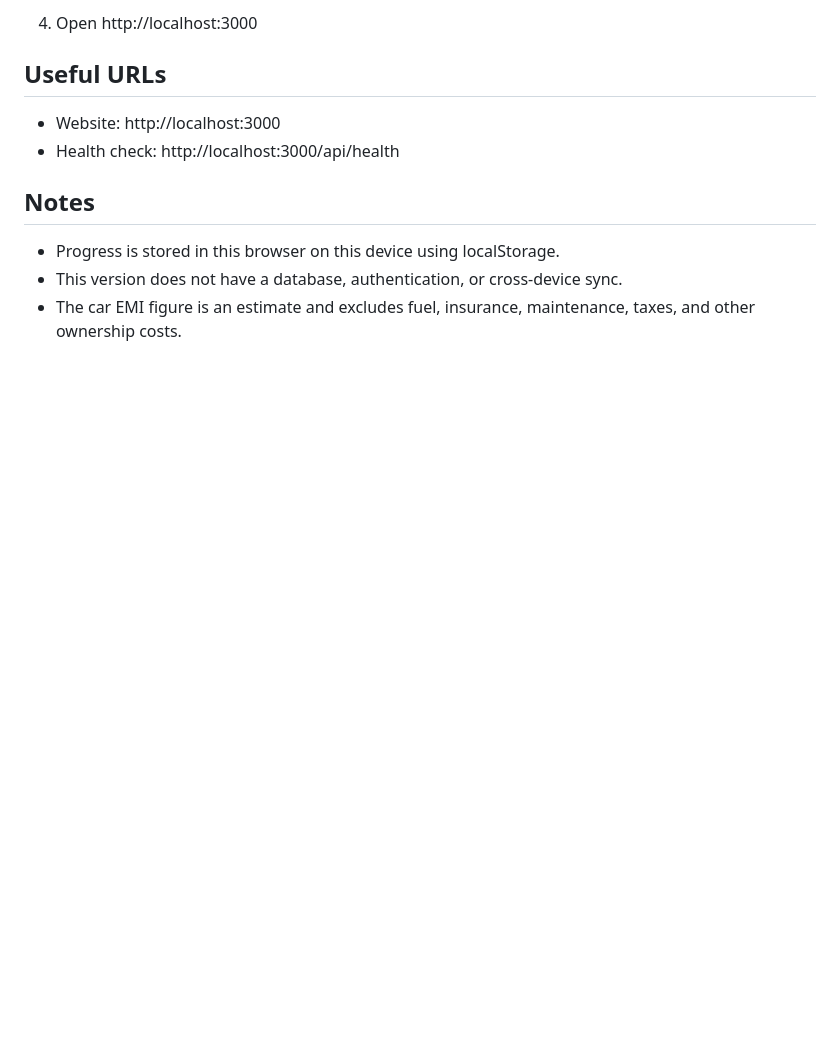
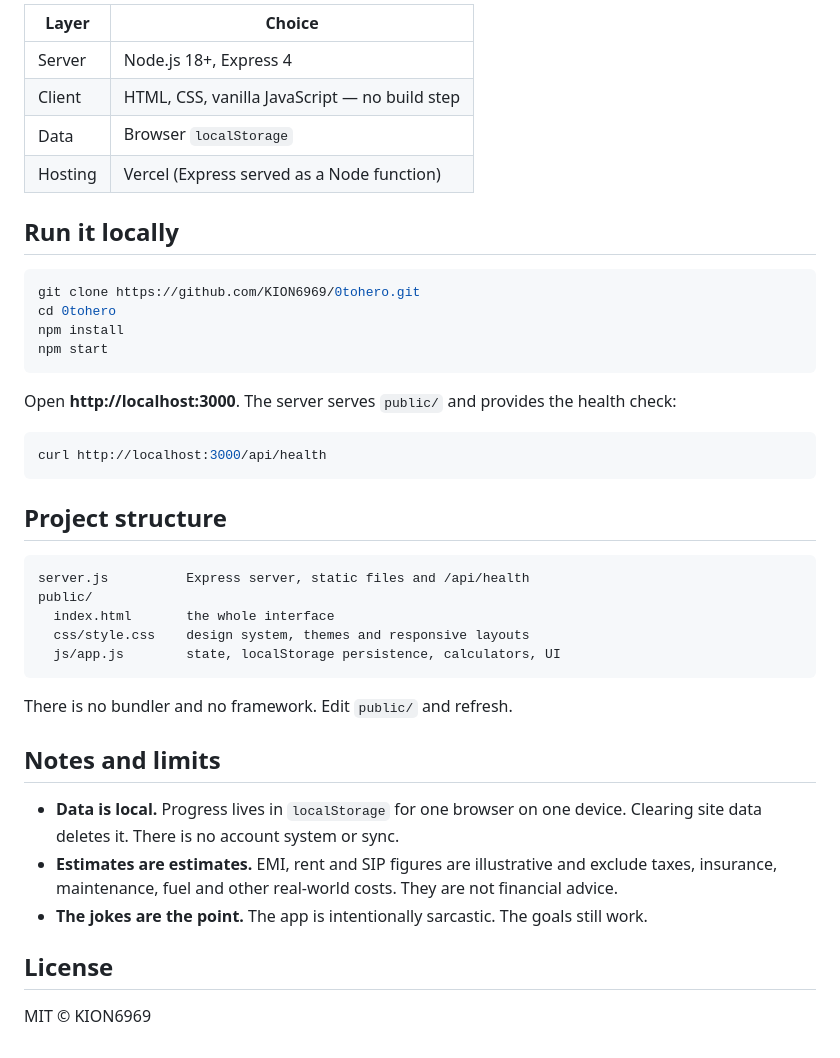
Before and after one commit to KION6969/0tohero, a Markdown page: README.md, the part around one of its changes. GitHub-like rendering; blank space fills up the shorter version.

````diff
--- a/README.md
+++ b/README.md
@@ -29,11 +48,44 @@ A responsive, sarcastic personal-goals dashboard built with **Node.js, Express,
 
-4. Open http://localhost:3000
+| Layer | Choice |
+| --- | --- |
+| Server | Node.js 18+, Express 4 |
+| Client | HTML, CSS, vanilla JavaScript — no build step |
+| Data | Browser `localStorage` |
+| Hosting | Vercel (Express served as a Node function) |
 
-## Useful URLs
-- Website: http://localhost:3000
-- Health check: http://localhost:3000/api/health
+## Run it locally
 
-## Notes
-- Progress is stored in this browser on this device using localStorage.
-- This version does not have a database, authentication, or cross-device sync.
-- The car EMI figure is an estimate and excludes fuel, insurance, maintenance, taxes, and other ownership costs.
+```bash
+git clone https://github.com/KION6969/0tohero.git
+cd 0tohero
+npm install
+npm start
+```
+
+Open **http://localhost:3000**. The server serves `public/` and provides the health check:
+
+```bash
+curl http://localhost:3000/api/health
+```
+
+## Project structure
+
+```
+server.js          Express server, static files and /api/health
+public/
+  index.html       the whole interface
+  css/style.css    design system, themes and responsive layouts
+  js/app.js        state, localStorage persistence, calculators, UI
+```
+
+There is no bundler and no framework. Edit `public/` and refresh.
+
+## Notes and limits
+
+- **Data is local.** Progress lives in `localStorage` for one browser on one device. Clearing site data deletes it. There is no account system or sync.
+- **Estimates are estimates.** EMI, rent and SIP figures are illustrative and exclude taxes, insurance, maintenance, fuel and other real-world costs. They are not financial advice.
+- **The jokes are the point.** The app is intentionally sarcastic. The goals still work.
+
+## License
+
+MIT © KION6969
````
Also changed, not shown: other parts of README.md (+40 -21 lines), docs/mobile.png (added), docs/screenshot.png (added), 1 other file.
